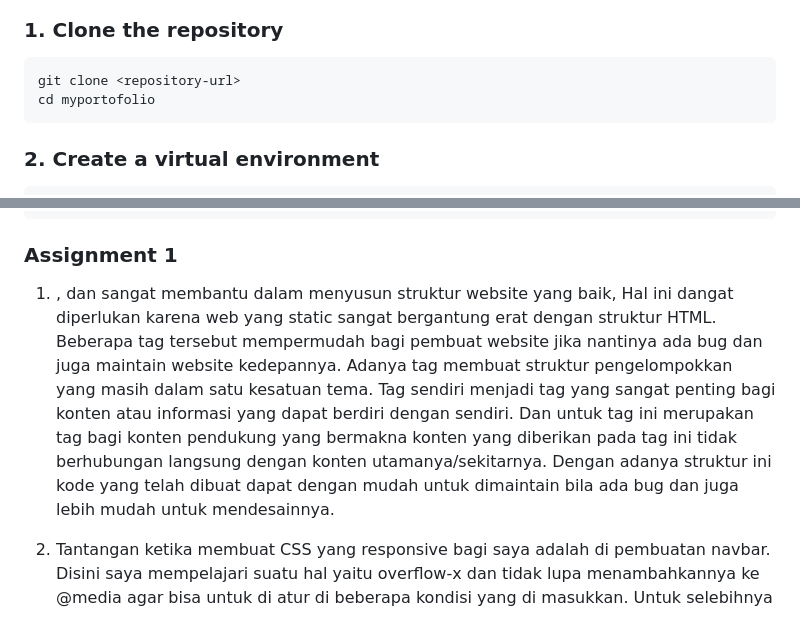
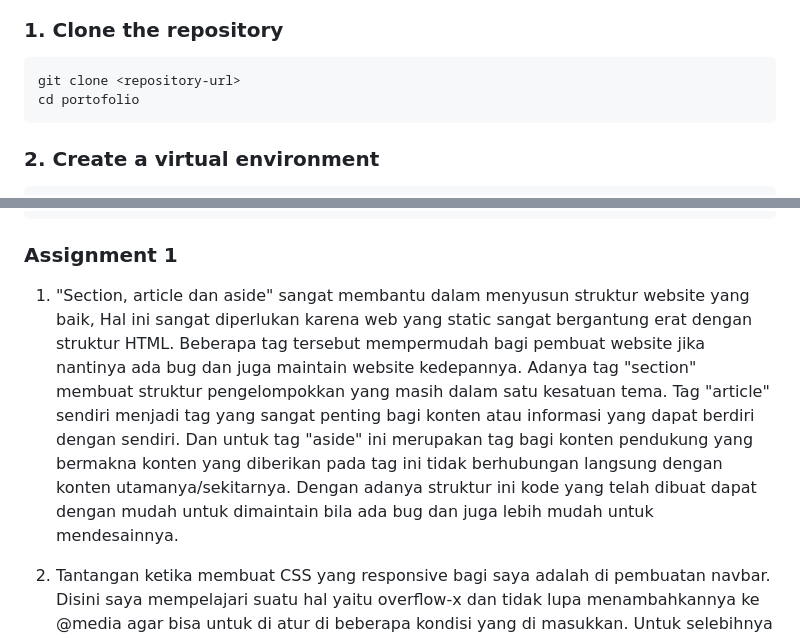
Before and after one commit to Agra-17/myportofolio, a Markdown page: README.md, 2 parts joined by grey strips. GitHub-like rendering.

Commit message:
Revisi README.md

````diff
--- a/README.md
+++ b/README.md
@@ -14,7 +14,7 @@ Projek ini dibuat sebagai website utama portofolio saya.  Website ini dibuat den
 ### 1. Clone the repository
 ```bash
 git clone <repository-url>
-cd myportofolio
+cd portofolio
 ```
 
 ### 2. Create a virtual environment
@@ -70,7 +70,7 @@ myportofolio/
 
 ### Assignment 1
 
-1. <Section>, <article> dan <aside> sangat membantu dalam menyusun struktur website yang baik, Hal ini dangat diperlukan karena web yang static sangat bergantung erat dengan struktur HTML. Beberapa tag tersebut mempermudah bagi pembuat website jika nantinya ada bug dan juga maintain website kedepannya. Adanya tag <Section> membuat struktur pengelompokkan yang masih dalam satu kesatuan tema. Tag <article> sendiri menjadi tag yang sangat penting bagi konten atau informasi yang dapat berdiri dengan sendiri. Dan untuk tag <aside> ini merupakan tag bagi konten pendukung yang bermakna konten yang diberikan pada tag ini tidak berhubungan langsung dengan konten utamanya/sekitarnya. Dengan adanya struktur ini kode yang telah dibuat dapat dengan mudah untuk dimaintain bila ada bug dan juga lebih mudah untuk mendesainnya.
+1. "Section, article dan aside" sangat membantu dalam menyusun struktur website yang baik, Hal ini sangat diperlukan karena web yang static sangat bergantung erat dengan struktur HTML. Beberapa tag tersebut mempermudah bagi pembuat website jika nantinya ada bug dan juga maintain website kedepannya. Adanya tag "section" membuat struktur pengelompokkan yang masih dalam satu kesatuan tema. Tag "article" sendiri menjadi tag yang sangat penting bagi konten atau informasi yang dapat berdiri dengan sendiri. Dan untuk tag "aside" ini merupakan tag bagi konten pendukung yang bermakna konten yang diberikan pada tag ini tidak berhubungan langsung dengan konten utamanya/sekitarnya. Dengan adanya struktur ini kode yang telah dibuat dapat dengan mudah untuk dimaintain bila ada bug dan juga lebih mudah untuk mendesainnya.
 
 2. Tantangan ketika membuat CSS yang responsive bagi saya adalah di pembuatan navbar. Disini saya mempelajari suatu hal yaitu overflow-x dan tidak lupa menambahkannya ke @media agar bisa untuk di atur di beberapa kondisi yang di masukkan. Untuk selebihnya karena sudah ada contoh yang diberikan dari template yaitu bentuk responsif dari fotonya, jadi bisa di ikuti untuk beberapa section seperti Education, Experience dan juga Achievement. Hal ini saya lakukan karena ketika layarnya cukup lebar (dibuka menggunakan menggunakan laptop)  bagian education dan experience saya pisahkan menggunakan grid 2 bagian, tetapi ketika diperkecil saya ubah menjadi 1 bagian kebawah saja.
 
````
